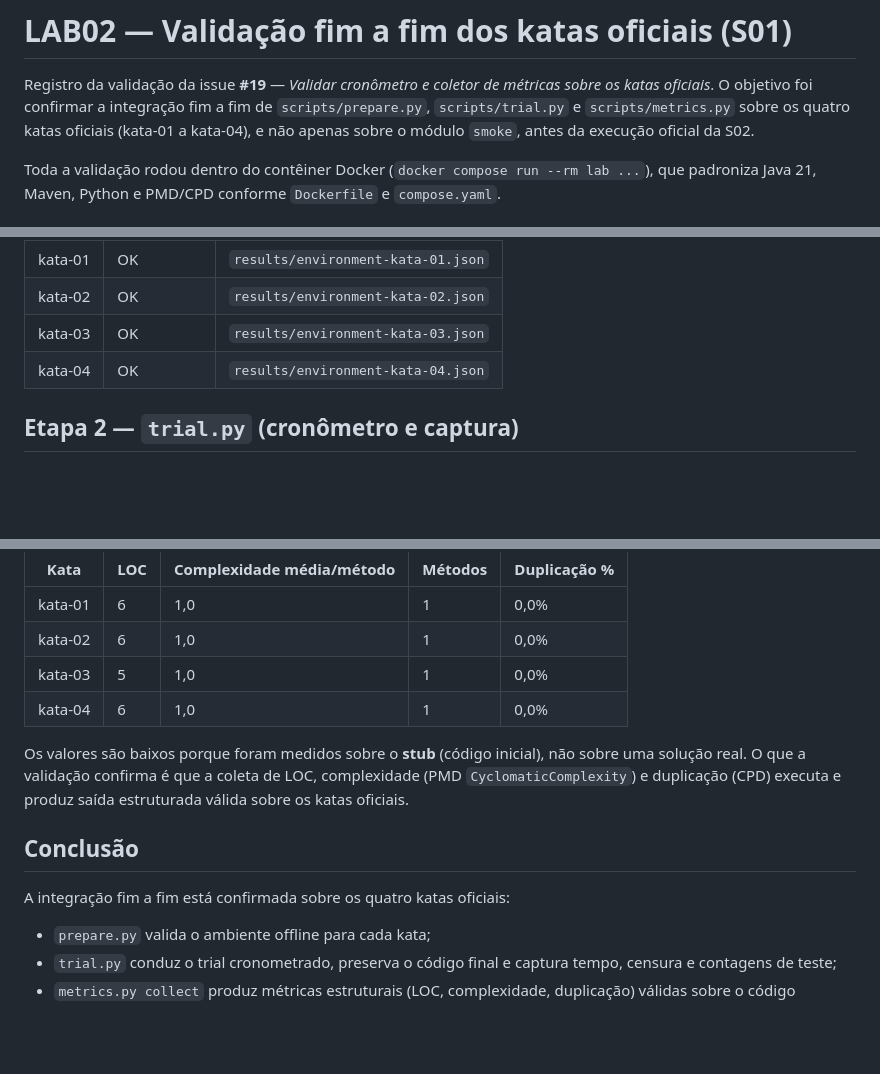
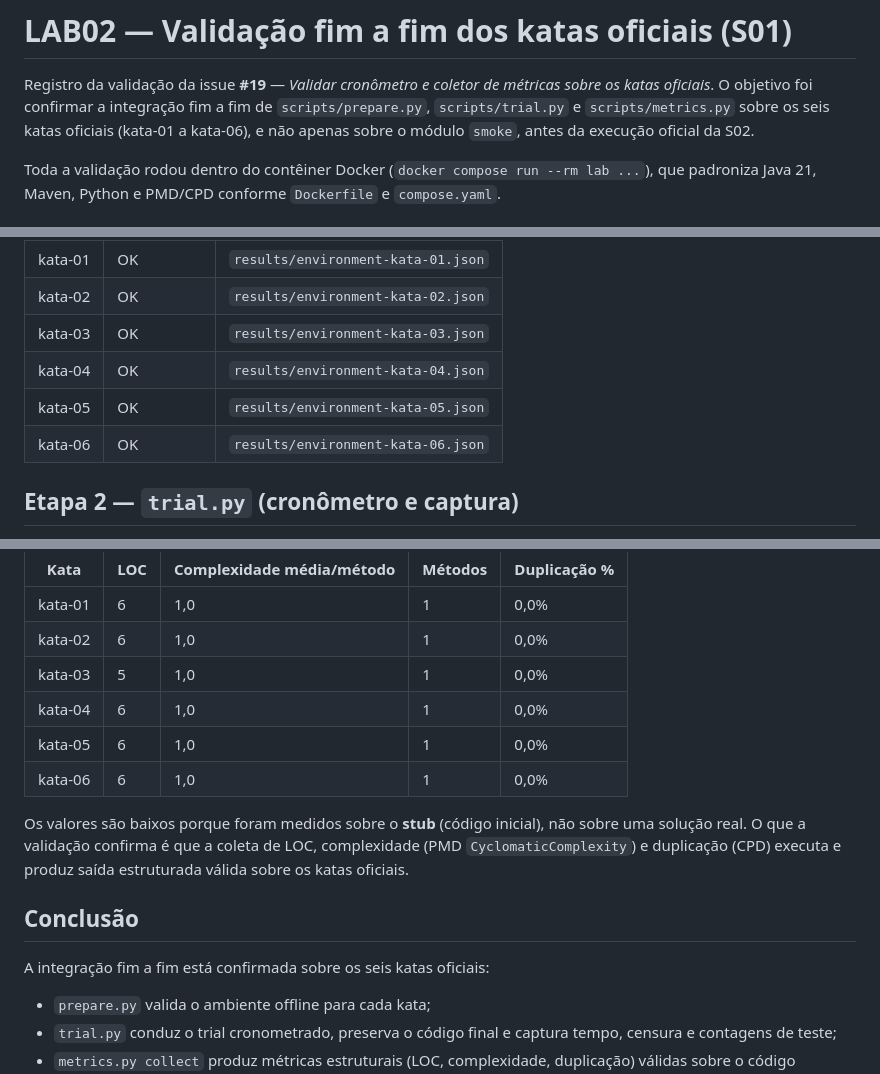
Before and after one commit to lab-medicao-experimentacao/lab02-ia-vs-manual, a Markdown page: doc/validacao-katas-s01.md, 3 parts joined by grey strips. GitHub-like rendering; blank space fills up the shorter version.

Commit message:
docs: updating docs for 6 katas

```diff
--- a/doc/validacao-katas-s01.md
+++ b/doc/validacao-katas-s01.md
@@ -2,8 +2,8 @@
 
 Registro da validação da issue **#19** — *Validar cronômetro e coletor de métricas
 sobre os katas oficiais*. O objetivo foi confirmar a integração fim a fim de
-`scripts/prepare.py`, `scripts/trial.py` e `scripts/metrics.py` sobre os quatro katas
-oficiais (kata-01 a kata-04), e não apenas sobre o módulo `smoke`, antes da execução
+`scripts/prepare.py`, `scripts/trial.py` e `scripts/metrics.py` sobre os seis katas
+oficiais (kata-01 a kata-06), e não apenas sobre o módulo `smoke`, antes da execução
 oficial da S02.
 
 Toda a validação rodou dentro do contêiner Docker (`docker compose run --rm lab ...`),
@@ -29,6 +29,8 @@ stub); a preparação valida o ambiente, não a solução.
 | kata-02 | OK | `results/environment-kata-02.json` |
 | kata-03 | OK | `results/environment-kata-03.json` |
 | kata-04 | OK | `results/environment-kata-04.json` |
+| kata-05 | OK | `results/environment-kata-05.json` |
+| kata-06 | OK | `results/environment-kata-06.json` |
 
 ## Etapa 2 — `trial.py` (cronômetro e captura)
 
@@ -68,6 +72,8 @@ reportou violações com `Errors:0`.
 | kata-02 | 6 | 1,0 | 1 | 0,0% |
 | kata-03 | 5 | 1,0 | 1 | 0,0% |
 | kata-04 | 6 | 1,0 | 1 | 0,0% |
+| kata-05 | 6 | 1,0 | 1 | 0,0% |
+| kata-06 | 6 | 1,0 | 1 | 0,0% |
 
 Os valores são baixos porque foram medidos sobre o **stub** (código inicial), não sobre
 uma solução real. O que a validação confirma é que a coleta de LOC, complexidade
@@ -76,7 +82,7 @@ sobre os katas oficiais.
 
 ## Conclusão
 
-A integração fim a fim está confirmada sobre os quatro katas oficiais:
+A integração fim a fim está confirmada sobre os seis katas oficiais:
 
 - `prepare.py` valida o ambiente offline para cada kata;
 - `trial.py` conduz o trial cronometrado, preserva o código final e captura tempo,
```
Also changed, not shown: other parts of doc/validacao-katas-s01.md (+2 -0 lines).
